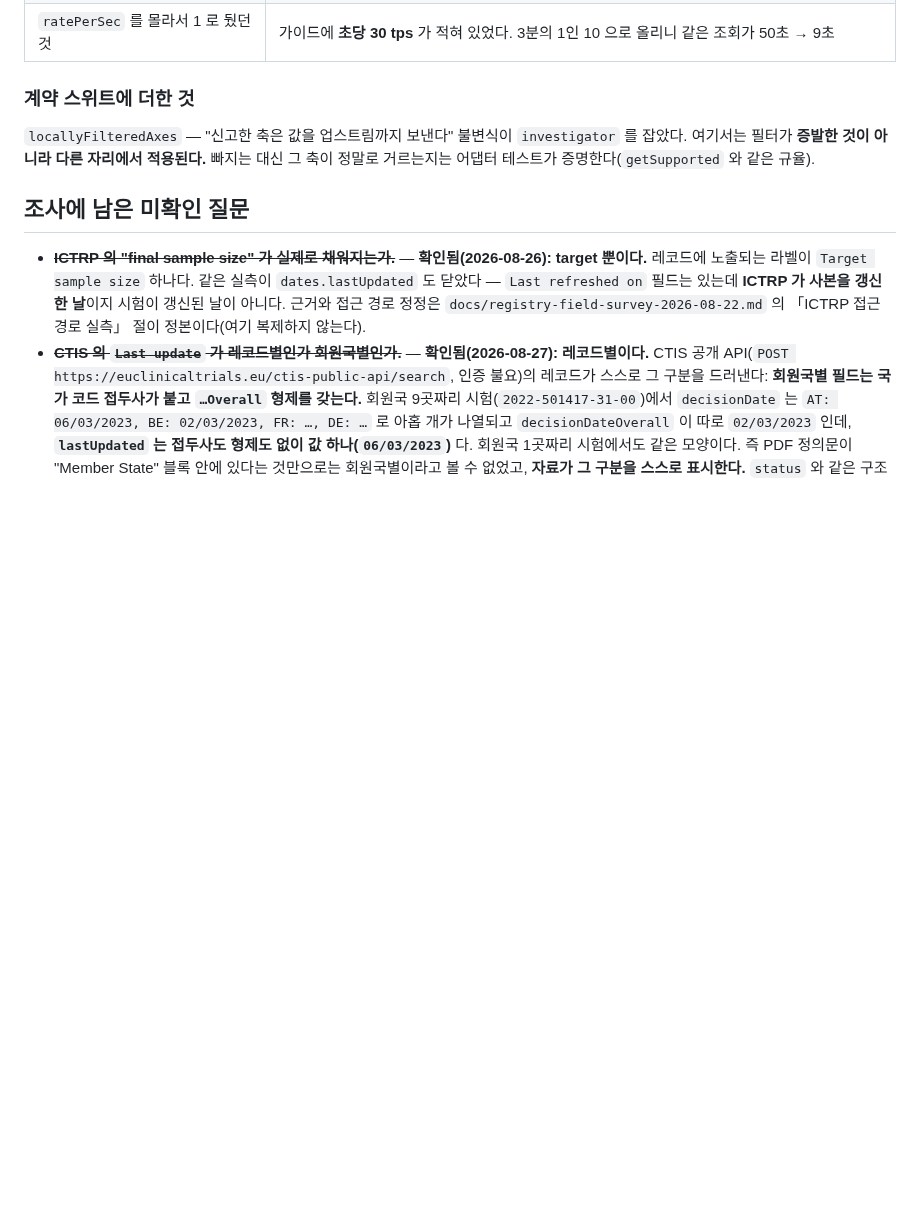
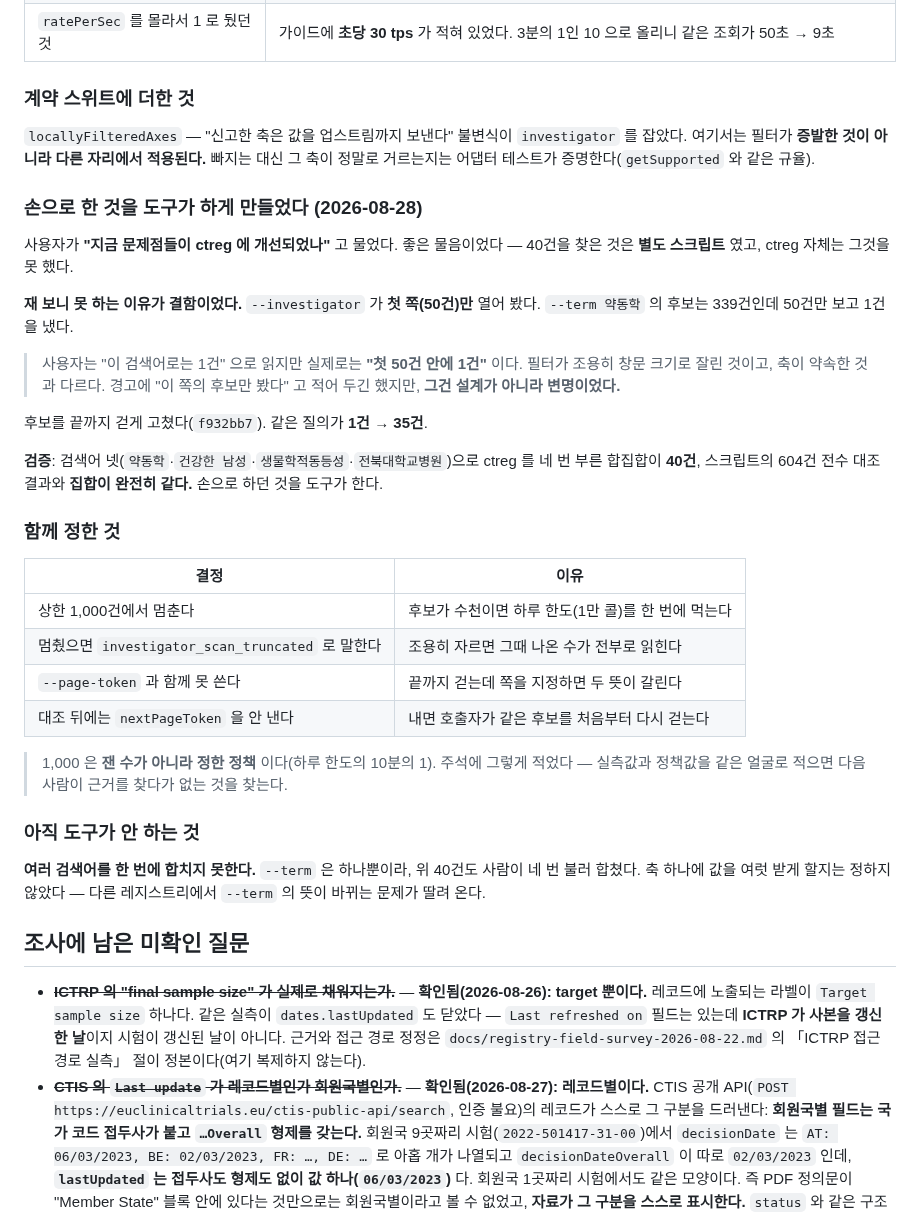
Before and after one commit to kimmingul/ctreg, a Markdown page: docs/slice-2-prerequisites.md, the part around the change. Drawn GitHub-style; blank space fills up the shorter version.

Commit message:
docs(cris): the tool now does what I was doing by hand
40건을 찾은 것은 별도 스크립트였고 ctreg 자체는 못 했다 — 그 이유가 결함이었다
(첫 쪽만 대조). 고친 뒤 검색어 넷으로 ctreg 를 네 번 부른 합집합이 스크립트의
604건 전수 대조 결과와 집합이 완전히 같다.

경고에 '이 쪽의 후보만 봤다' 고 적어 둔 것이 설계가 아니라 변명이었다는 것도 적는다.

Co-Authored-By: Claude Opus 5 <noreply@anthropic.com>

```diff
--- a/docs/slice-2-prerequisites.md
+++ b/docs/slice-2-prerequisites.md
@@ -957,6 +957,42 @@ KCT0000145  연구책임자 기관: 전북대학교병원 / 연구책임기관:
 잡았다. 여기서는 필터가 **증발한 것이 아니라 다른 자리에서 적용된다.** 빠지는 대신 그 축이
 정말로 거르는지는 어댑터 테스트가 증명한다(`getSupported` 와 같은 규율).
 
+### 손으로 한 것을 도구가 하게 만들었다 (2026-08-28)
+
+사용자가 **"지금 문제점들이 ctreg 에 개선되었나"** 고 물었다. 좋은 물음이었다 — 40건을
+찾은 것은 **별도 스크립트** 였고, ctreg 자체는 그것을 못 했다.
+
+**재 보니 못 하는 이유가 결함이었다.** `--investigator` 가 **첫 쪽(50건)만** 열어 봤다.
+`--term 약동학` 의 후보는 339건인데 50건만 보고 1건을 냈다.
+
+> 사용자는 "이 검색어로는 1건" 으로 읽지만 실제로는 **"첫 50건 안에 1건"** 이다.
+> 필터가 조용히 창문 크기로 잘린 것이고, 축이 약속한 것과 다르다.
+> 경고에 "이 쪽의 후보만 봤다" 고 적어 두긴 했지만, **그건 설계가 아니라 변명이었다.**
+
+후보를 끝까지 걷게 고쳤다(`f932bb7`). 같은 질의가 **1건 → 35건**.
+
+**검증**: 검색어 넷(`약동학`·`건강한 남성`·`생물학적동등성`·`전북대학교병원`)으로
+ctreg 를 네 번 부른 합집합이 **40건**, 스크립트의 604건 전수 대조 결과와 **집합이 완전히 같다.**
+손으로 하던 것을 도구가 한다.
+
+### 함께 정한 것
+
+| 결정 | 이유 |
+|---|---|
+| 상한 1,000건에서 멈춘다 | 후보가 수천이면 하루 한도(1만 콜)를 한 번에 먹는다 |
+| 멈췄으면 `investigator_scan_truncated` 로 말한다 | 조용히 자르면 그때 나온 수가 전부로 읽힌다 |
+| `--page-token` 과 함께 못 쓴다 | 끝까지 걷는데 쪽을 지정하면 두 뜻이 갈린다 |
+| 대조 뒤에는 `nextPageToken` 을 안 낸다 | 내면 호출자가 같은 후보를 처음부터 다시 걷는다 |
+
+> 1,000 은 **잰 수가 아니라 정한 정책** 이다(하루 한도의 10분의 1). 주석에 그렇게 적었다 —
+> 실측값과 정책값을 같은 얼굴로 적으면 다음 사람이 근거를 찾다가 없는 것을 찾는다.
+
+### 아직 도구가 안 하는 것
+
+**여러 검색어를 한 번에 합치지 못한다.** `--term` 은 하나뿐이라, 위 40건도 사람이 네 번
+불러 합쳤다. 축 하나에 값을 여럿 받게 할지는 정하지 않았다 — 다른 레지스트리에서
+`--term` 의 뜻이 바뀌는 문제가 딸려 온다.
+
 ## 조사에 남은 미확인 질문
 
 - ~~**ICTRP 의 "final sample size" 가 실제로 채워지는가.**~~ — **확인됨(2026-08-26): target 뿐이다.**
```
